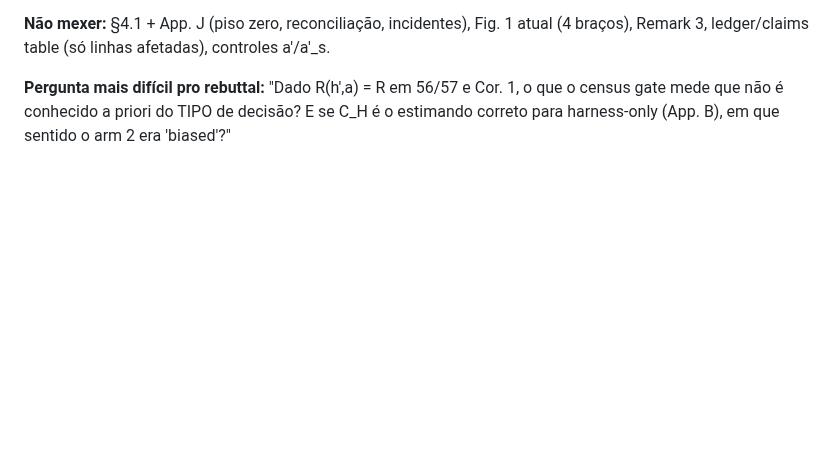
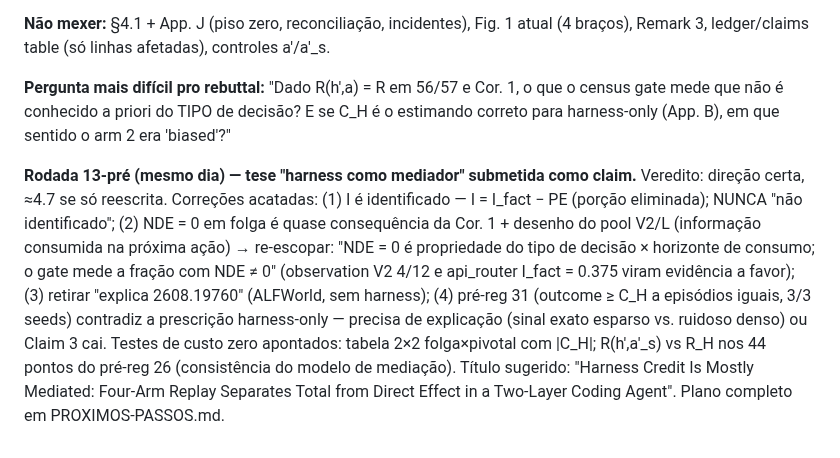
Before and after one commit to marcospaulo429/tcc, a Markdown page: DIARIO-EXPERIMENTAL.md, the part around the change. Rendered like a GitHub page; blank space fills up the shorter version.

```diff
--- a/DIARIO-EXPERIMENTAL.md
+++ b/DIARIO-EXPERIMENTAL.md
@@ -2293,3 +2293,19 @@ controles a′/a′_s.
 o que o census gate mede que não é conhecido a priori do TIPO de decisão?
 E se C_H é o estimando correto para harness-only (App. B), em que sentido
 o arm 2 era 'biased'?"
+
+**Rodada 13-pré (mesmo dia) — tese "harness como mediador" submetida como
+claim.** Veredito: direção certa, ≈4.7 se só reescrita. Correções acatadas:
+(1) I é identificado — I = I_fact − PE (porção eliminada); NUNCA "não
+identificado"; (2) NDE = 0 em folga é quase consequência da Cor. 1 + desenho
+do pool V2/L (informação consumida na próxima ação) → re-escopar: "NDE = 0
+é propriedade do tipo de decisão × horizonte de consumo; o gate mede a
+fração com NDE ≠ 0" (observation V2 4/12 e api_router I_fact = 0.375 viram
+evidência a favor); (3) retirar "explica 2608.19760" (ALFWorld, sem
+harness); (4) pré-reg 31 (outcome ≥ C_H a episódios iguais, 3/3 seeds)
+contradiz a prescrição harness-only — precisa de explicação (sinal exato
+esparso vs. ruidoso denso) ou Claim 3 cai. Testes de custo zero apontados:
+tabela 2×2 folga×pivotal com |C_H|; R(h′,a′_s) vs R_H nos 44 pontos do
+pré-reg 26 (consistência do modelo de mediação). Título sugerido: "Harness
+Credit Is Mostly Mediated: Four-Arm Replay Separates Total from Direct
+Effect in a Two-Layer Coding Agent". Plano completo em PROXIMOS-PASSOS.md.
```
Also changed, not shown: PROXIMOS-PASSOS.md (+116 -37 lines).
